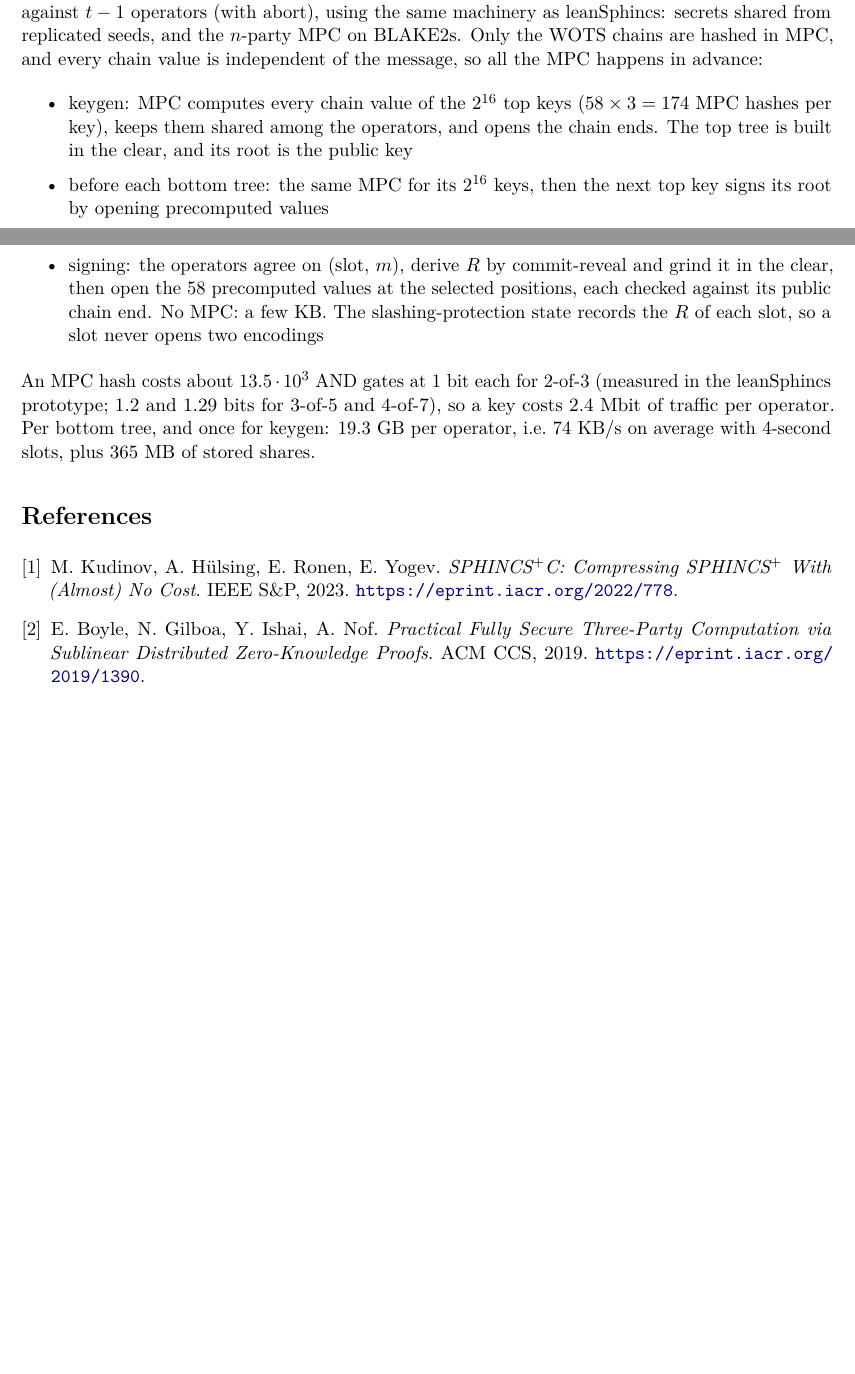
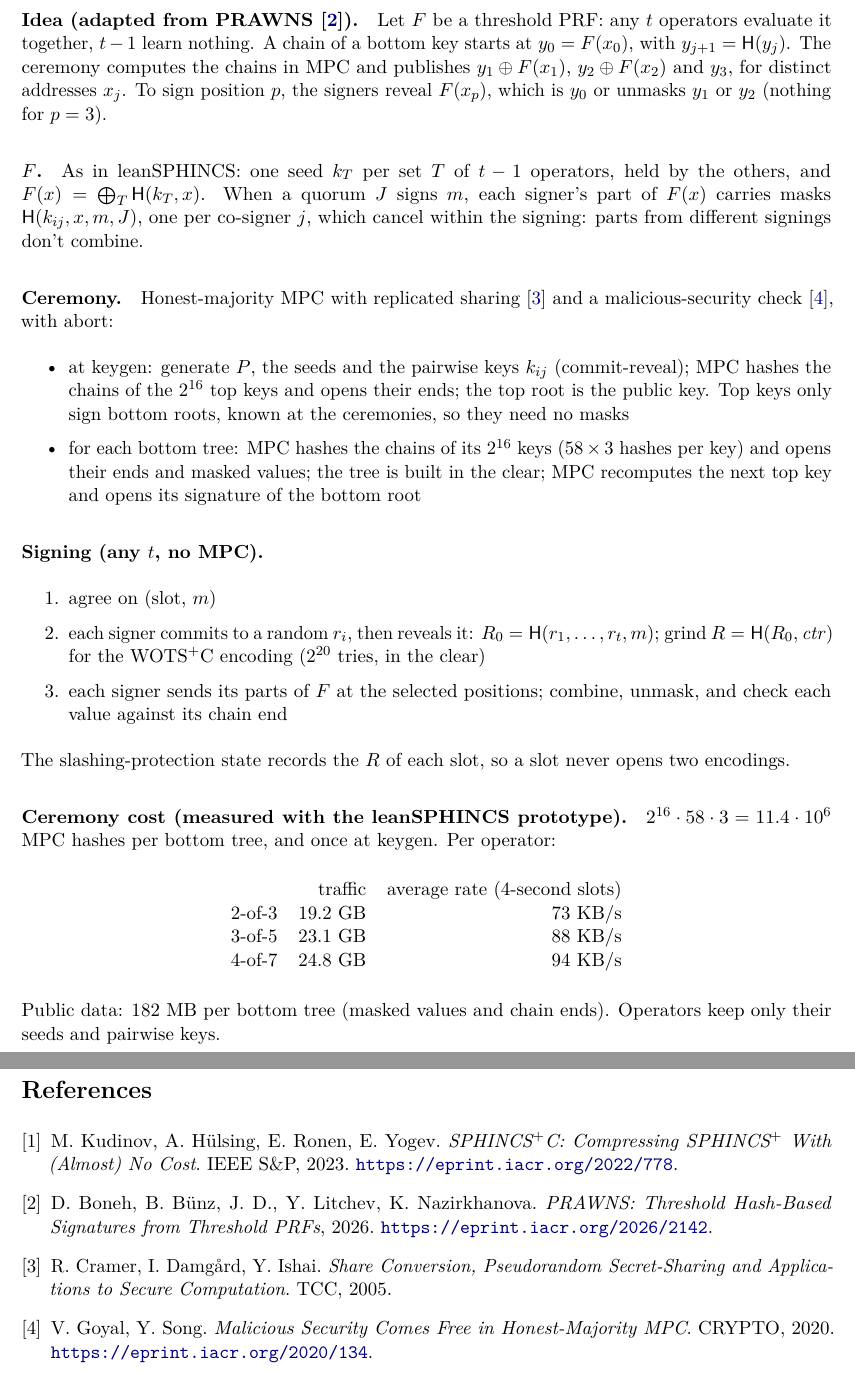
Before and after one commit to TomWambsgans/leanXMSS-leanSPHINCS-candidates, a LaTeX document (leanXMSS.tex): two parts of pages 1 and 2 of 2 before the commit and two parts of pages 2 and 3 of 3 after it, joined at a grey line, cut at the place of the change, the shorter picture padded with empty space. Compiled offline with pdfLaTeX.

Commit message:
leanXMSS: threshold signing rewritten with the PRAWNS approach, DKG ceremony per bottom tree only
Chain starts and the masks of the intermediate chain values are threshold-PRF outputs; each ceremony (at
keygen, then every 2^16 slots) hashes the chains in MPC and publishes masked values; signing reveals F at the
selected positions (976 bytes per signer, 3 rounds, no MPC). Measured ceremony traffic 19.2 / 23.1 / 24.8 GB
per operator for 2-of-3 / 3-of-5 / 4-of-7; public data 182 MB per bottom tree.

Co-Authored-By: Claude Opus 5.5 <noreply@anthropic.com>
Claude-Session: https://claude.ai/code/session_012k12ZZrUqd6NxBZoQQD2b7

```diff
--- a/leanXMSS.tex
+++ b/leanXMSS.tex
@@ -55,17 +55,4 @@ and thresholdizable with a DKG. Same hash as leanSphincs: $\hash(P,\mathit{tw},M
 
 \section{Threshold signing}
 
-$t$-of-$n$ with $n=2f+1$ and $t=f+1$ (e.g.\ 2-of-3), a DKG, no trusted dealer, malicious security against
-$t-1$ operators (with abort), using the same machinery as leanSphincs: secrets shared from replicated
-seeds, and the $n$-party MPC on BLAKE2s. Only the WOTS chains are hashed in MPC, and every chain value is
-independent of the message, so all the MPC happens in advance:
 \begin{itemize}
-  \item keygen: MPC computes every chain value of the $2^{16}$ top keys ($58\times3=174$ MPC hashes per
-        key), keeps them shared among the operators, and opens the chain ends. The top tree is built in
-        the clear, and its root is the public key
-  \item before each bottom tree: the same MPC for its $2^{16}$ keys, then the next top key signs its root
-        by opening precomputed values
-  \item signing: the operators agree on (slot, $m$), derive $R$ by commit-reveal and grind it in the clear,
-        then open the 58 precomputed values at the selected positions, each checked against its public
-        chain end. No MPC: a few KB. The slashing-protection state records the $R$ of each slot, so a slot
-        never opens two encodings
@@ -72,15 +65,61 @@ independent of the message, so all the MPC happens in advance:
 \end{itemize}
-An MPC hash costs about $13.5\cdot10^3$ AND gates at 1 bit each for 2-of-3 (measured in the leanSphincs
-prototype; 1.2 and 1.29 bits for 3-of-5 and 4-of-7), so a key costs 2.4~Mbit of traffic per operator. Per
-bottom tree, and once for keygen: 19.3~GB per operator, i.e.\ 74~KB/s on average with 4-second slots, plus
-365~MB of stored shares.
+
+\paragraph{Idea (adapted from PRAWNS~\cite{PRAWNS}).} Let $F$ be a threshold PRF: any $t$ operators evaluate
+it together, $t-1$ learn nothing. A chain of a bottom key starts at $y_0=F(x_0)$, with $y_{j+1}=\hash(y_j)$.
+The ceremony computes the chains in MPC and publishes $y_1\oplus F(x_1)$, $y_2\oplus F(x_2)$ and $y_3$, for
+distinct addresses $x_j$. To sign position $p$, the signers reveal $F(x_p)$, which is $y_0$ or unmasks $y_1$
+or $y_2$ (nothing for $p=3$).
+
+\paragraph{$F$.} As in leanSPHINCS: one seed $k_T$ per set $T$ of $t-1$ operators, held by the others, and
+$F(x)=\bigoplus_T\hash(k_T,x)$. When a quorum $J$ signs $m$, each signer's part of $F(x)$ carries masks
+$\hash(k_{ij},x,m,J)$, one per co-signer $j$, which cancel within the signing: parts from different
+signings don't combine.
+
+\paragraph{Ceremony.} Honest-majority MPC with replicated sharing~\cite{CDI05} and a malicious-security
+check~\cite{GS20}, with abort:
+\begin{itemize}
+  \item at keygen: generate $P$, the seeds and the pairwise keys $k_{ij}$ (commit-reveal); MPC hashes the
+        chains of the $2^{16}$ top keys and opens their ends; the top root is the public key. Top keys
+        only sign bottom roots, known at the ceremonies, so they need no masks
+  \item for each bottom tree: MPC hashes the chains of its $2^{16}$ keys ($58\times3$ hashes per key) and
+        opens their ends and masked values; the tree is built in the clear; MPC recomputes the next top
+        key and opens its signature of the bottom root
+\end{itemize}
+
+\paragraph{Signing (any $t$, no MPC).}
+\begin{enumerate}
+  \item agree on (slot, $m$)
+  \item each signer commits to a random $r_i$, then reveals it: $R_0=\hash(r_1,\dots,r_t,m)$; grind
+        $R=\hash(R_0,\mathit{ctr})$ for the WOTS$^+$C encoding ($2^{20}$ tries, in the clear)
+  \item each signer sends its parts of $F$ at the selected positions; combine, unmask, and check each value
+        against its chain end
+\end{enumerate}
+The slashing-protection state records the $R$ of each slot, so a slot never opens two encodings.
+
+\paragraph{Ceremony cost (measured with the leanSPHINCS prototype).} $2^{16}\cdot58\cdot3=11.4\cdot10^6$ MPC
+hashes per bottom tree, and once at keygen. Per operator:
+
+\begin{center}
+\begin{tabular}{lrr}
+  & traffic & average rate (4-second slots) \\
+  2-of-3 & 19.2~GB & 73~KB/s \\
+  3-of-5 & 23.1~GB & 88~KB/s \\
+  4-of-7 & 24.8~GB & 94~KB/s \\
+\end{tabular}
+\end{center}
+
+\noindent Public data: 182~MB per bottom tree (masked values and chain ends). Operators keep only their
+seeds and pairwise keys.
 
 \begin{thebibliography}{9}
 \bibitem{HK22C} M.~Kudinov, A.~H\"ulsing, E.~Ronen, E.~Yogev. \emph{SPHINCS$^+$C: Compressing SPHINCS$^+$
   With (Almost) No Cost}. IEEE S\&P, 2023. \url{https://eprint.iacr.org/2022/778}.
-\bibitem{BGIN19} E.~Boyle, N.~Gilboa, Y.~Ishai, A.~Nof. \emph{Practical Fully Secure Three-Party
-  Computation via Sublinear Distributed Zero-Knowledge Proofs}. ACM CCS, 2019.
-  \url{https://eprint.iacr.org/2019/1390}.
+\bibitem{PRAWNS} D.~Boneh, B.~B\"unz, J.~D., Y.~Litchev, K.~Nazirkhanova. \emph{PRAWNS: Threshold Hash-Based
+  Signatures from Threshold PRFs}, 2026. \url{https://eprint.iacr.org/2026/2142}.
+\bibitem{CDI05} R.~Cramer, I.~Damg{\aa}rd, Y.~Ishai. \emph{Share Conversion, Pseudorandom Secret-Sharing and
+  Applications to Secure Computation}. TCC, 2005.
+\bibitem{GS20} V.~Goyal, Y.~Song. \emph{Malicious Security Comes Free in Honest-Majority MPC}. CRYPTO, 2020.
+  \url{https://eprint.iacr.org/2020/134}.
 \end{thebibliography}
 
 \end{document}
```
Also changed, not shown: leanXMSS.tex (8 more changed lines).
